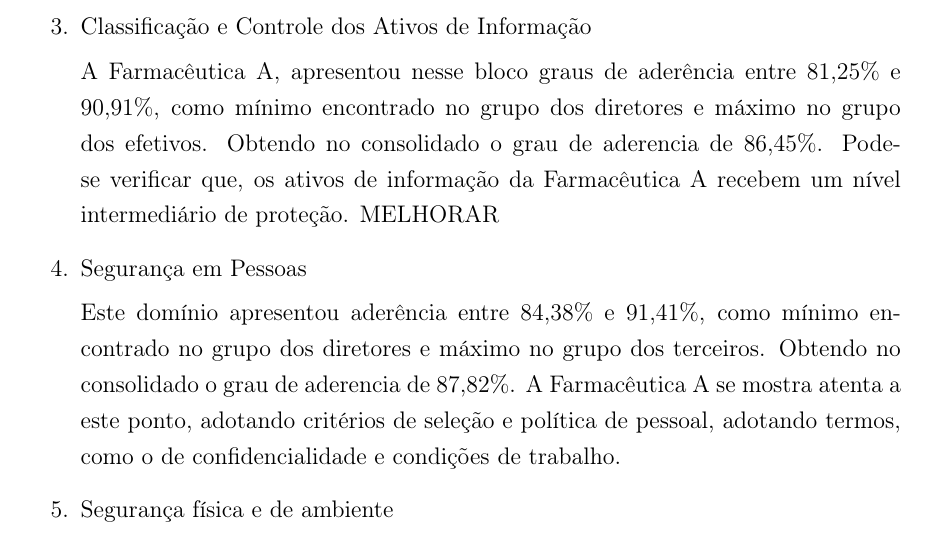
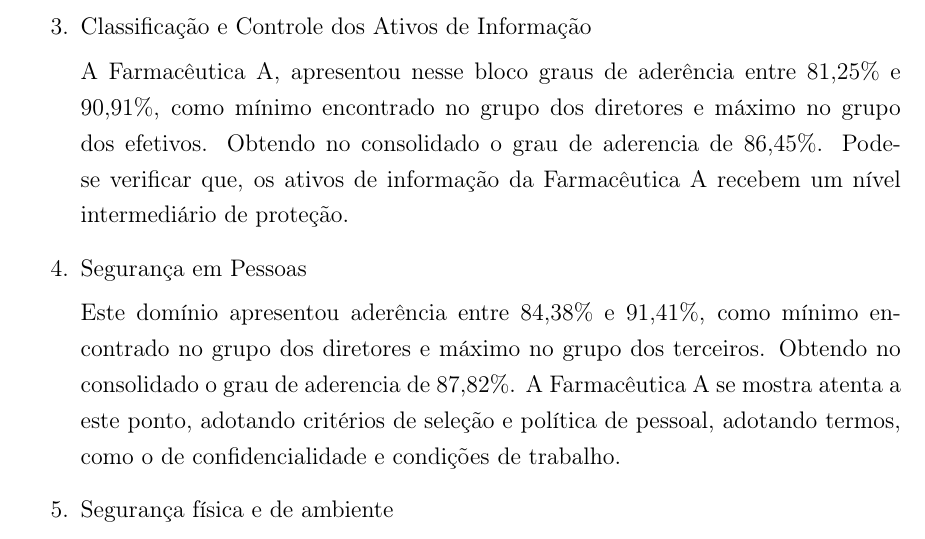
Before and after one commit to bbcoimbra/mono_nanda, a LaTeX paper (latex/seg_info_contratos.tex, which reads latex/estudo_caso.tex): part of page 48 of 65, cut so that both start at the same text. Compiled offline with pdfLaTeX; the source files are stored in an older character set and shown here as Unicode.

Commit message:
correção

```diff
--- a/latex/estudo_caso.tex
+++ b/latex/estudo_caso.tex
@@ -244,7 +244,7 @@ empresa.
  90,91\%, como mínimo encontrado no grupo dos diretores e máximo no grupo dos
  efetivos. Obtendo no consolidado o grau de aderencia de 86,45\%.
  Pode-se verificar que, os ativos de informação da Farmacêutica A recebem um
- nível intermediário de proteção. MELHORAR
+ nível intermediário de proteção.
 
 \item Segurança em Pessoas
 
```
